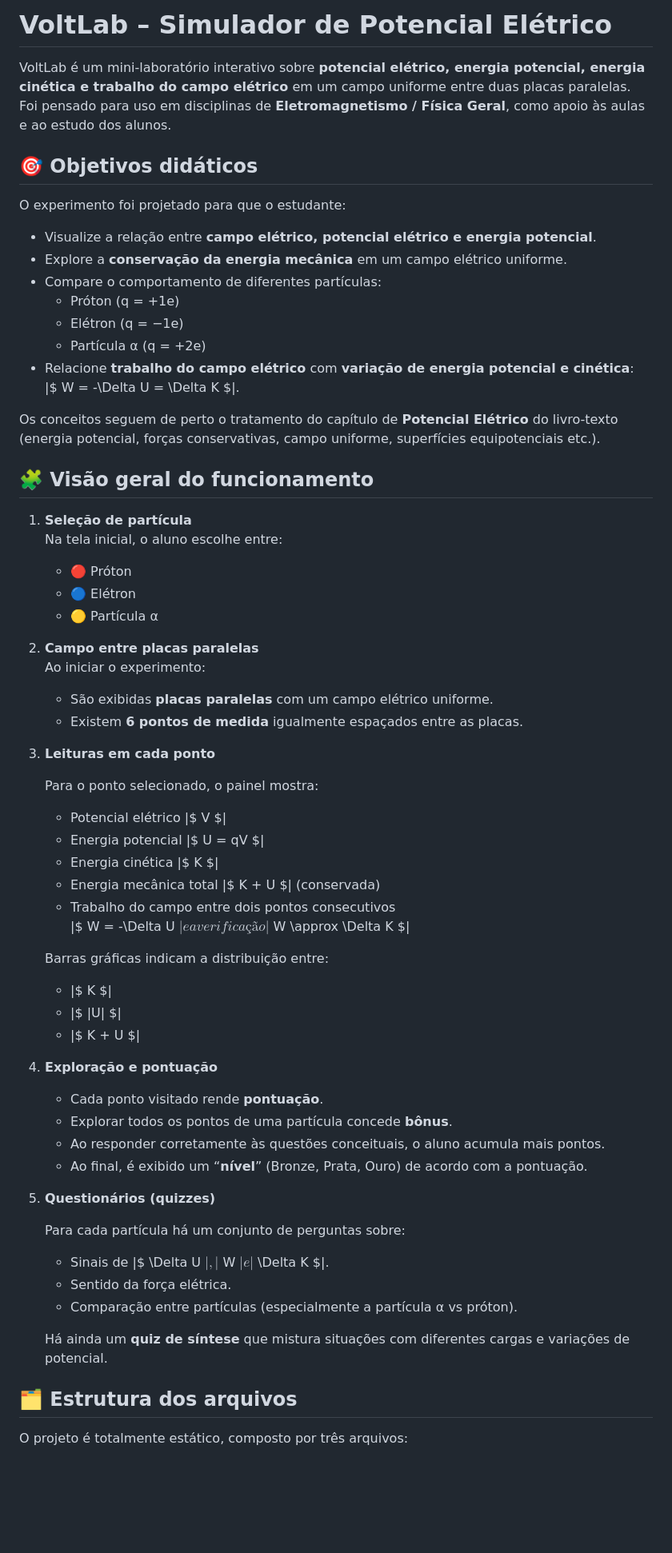
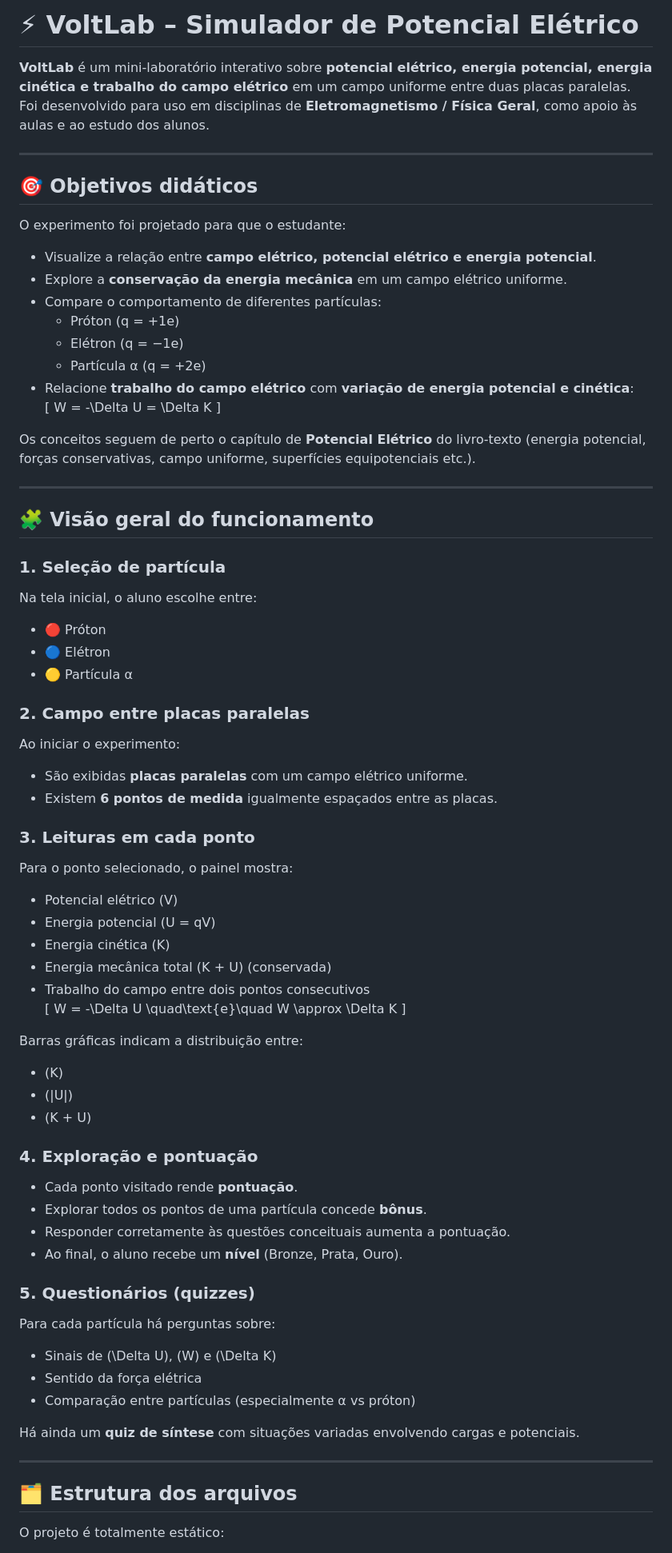
Before and after one commit to sndemedeiros/Potencial, a Markdown page: README.md, the part around one of its changes. Shown at 80% size. Rendered like a GitHub page; blank space fills up the shorter version.

```diff
--- a/README.md
+++ b/README.md
@@ -1,7 +1,9 @@
-# VoltLab – Simulador de Potencial Elétrico
+# ⚡ VoltLab – Simulador de Potencial Elétrico
 
-VoltLab é um mini-laboratório interativo sobre **potencial elétrico, energia potencial, energia cinética e trabalho do campo elétrico** em um campo uniforme entre duas placas paralelas.
-Foi pensado para uso em disciplinas de **Eletromagnetismo / Física Geral**, como apoio às aulas e ao estudo dos alunos.
+**VoltLab** é um mini‑laboratório interativo sobre **potencial elétrico, energia potencial, energia cinética e trabalho do campo elétrico** em um campo uniforme entre duas placas paralelas.
+Foi desenvolvido para uso em disciplinas de **Eletromagnetismo / Física Geral**, como apoio às aulas e ao estudo dos alunos.
+
+---
 
 ## 🎯 Objetivos didáticos
 
@@ -14,55 +16,68 @@ O experimento foi projetado para que o estudante:
   - Elétron (q = −1e)
   - Partícula α (q = +2e)
 - Relacione **trabalho do campo elétrico** com **variação de energia potencial e cinética**:
-  |$ W = -\Delta U = \Delta K $|.
+  \[
+  W = -\Delta U = \Delta K
+  \]
 
-Os conceitos seguem de perto o tratamento do capítulo de **Potencial Elétrico** do livro-texto (energia potencial, forças conservativas, campo uniforme, superfícies equipotenciais etc.).
+Os conceitos seguem de perto o capítulo de **Potencial Elétrico** do livro‑texto (energia potencial, forças conservativas, campo uniforme, superfícies equipotenciais etc.).
+
+---
 
 ## 🧩 Visão geral do funcionamento
 
-1. **Seleção de partícula**
-   Na tela inicial, o aluno escolhe entre:
-   - 🔴 Próton
-   - 🔵 Elétron
-   - 🟡 Partícula α
+### 1. Seleção de partícula
+Na tela inicial, o aluno escolhe entre:
 
-2. **Campo entre placas paralelas**
-   Ao iniciar o experimento:
-   - São exibidas **placas paralelas** com um campo elétrico uniforme.
-   - Existem **6 pontos de medida** igualmente espaçados entre as placas.
+- 🔴 Próton
+- 🔵 Elétron
+- 🟡 Partícula α
 
-3. **Leituras em cada ponto**
+### 2. Campo entre placas paralelas
+Ao iniciar o experimento:
 
-   Para o ponto selecionado, o painel mostra:
-   - Potencial elétrico |$ V $|
-   - Energia potencial |$ U = qV $|
-   - Energia cinética |$ K $|
-   - Energia mecânica total |$ K + U $| (conservada)
-   - Trabalho do campo entre dois pontos consecutivos
-     |$ W = -\Delta U $| e a verificação |$ W \approx \Delta K $|
+- São exibidas **placas paralelas** com um campo elétrico uniforme.
+- Existem **6 pontos de medida** igualmente espaçados entre as placas.
 
-   Barras gráficas indicam a distribuição entre:
-   - |$ K $|
-   - |$ |U| $|
-   - |$ K + U $|
+### 3. Leituras em cada ponto
 
-4. **Exploração e pontuação**
+Para o ponto selecionado, o painel mostra:
 
-   - Cada ponto visitado rende **pontuação**.
-   - Explorar todos os pontos de uma partícula concede **bônus**.
-   - Ao responder corretamente às questões conceituais, o aluno acumula mais pontos.
-   - Ao final, é exibido um “**nível**” (Bronze, Prata, Ouro) de acordo com a pontuação.
+- Potencial elétrico \(V\)
+- Energia potencial \(U = qV\)
+- Energia cinética \(K\)
+- Energia mecânica total \(K + U\) (conservada)
+- Trabalho do campo entre dois pontos consecutivos
+  \[
+  W = -\Delta U \quad\text{e}\quad W \approx \Delta K
+  \]
 
-5. **Questionários (quizzes)**
+Barras gráficas indicam a distribuição entre:
 
-   Para cada partícula há um conjunto de perguntas sobre:
-   - Sinais de |$ \Delta U $|, |$ W $| e |$ \Delta K $|.
-   - Sentido da força elétrica.
-   - Comparação entre partículas (especialmente a partícula α vs próton).
+- \(K\)
+- \(|U|\)
+- \(K + U\)
 
-   Há ainda um **quiz de síntese** que mistura situações com diferentes cargas e variações de potencial.
+### 4. Exploração e pontuação
+
+- Cada ponto visitado rende **pontuação**.
+- Explorar todos os pontos de uma partícula concede **bônus**.
+- Responder corretamente às questões conceituais aumenta a pontuação.
+- Ao final, o aluno recebe um **nível** (Bronze, Prata, Ouro).
+
+### 5. Questionários (quizzes)
+
+Para cada partícula há perguntas sobre:
+
+- Sinais de \(\Delta U\), \(W\) e \(\Delta K\)
+- Sentido da força elétrica
+- Comparação entre partículas (especialmente α vs próton)
+
+Há ainda um **quiz de síntese** com situações variadas envolvendo cargas e potenciais.
+
+---
 
 ## 🗂 Estrutura dos arquivos
 
-O projeto é totalmente estático, composto por três arquivos:
+O projeto é totalmente estático:
 
```
Also changed, not shown: other parts of README.md (+50 -36 lines).
